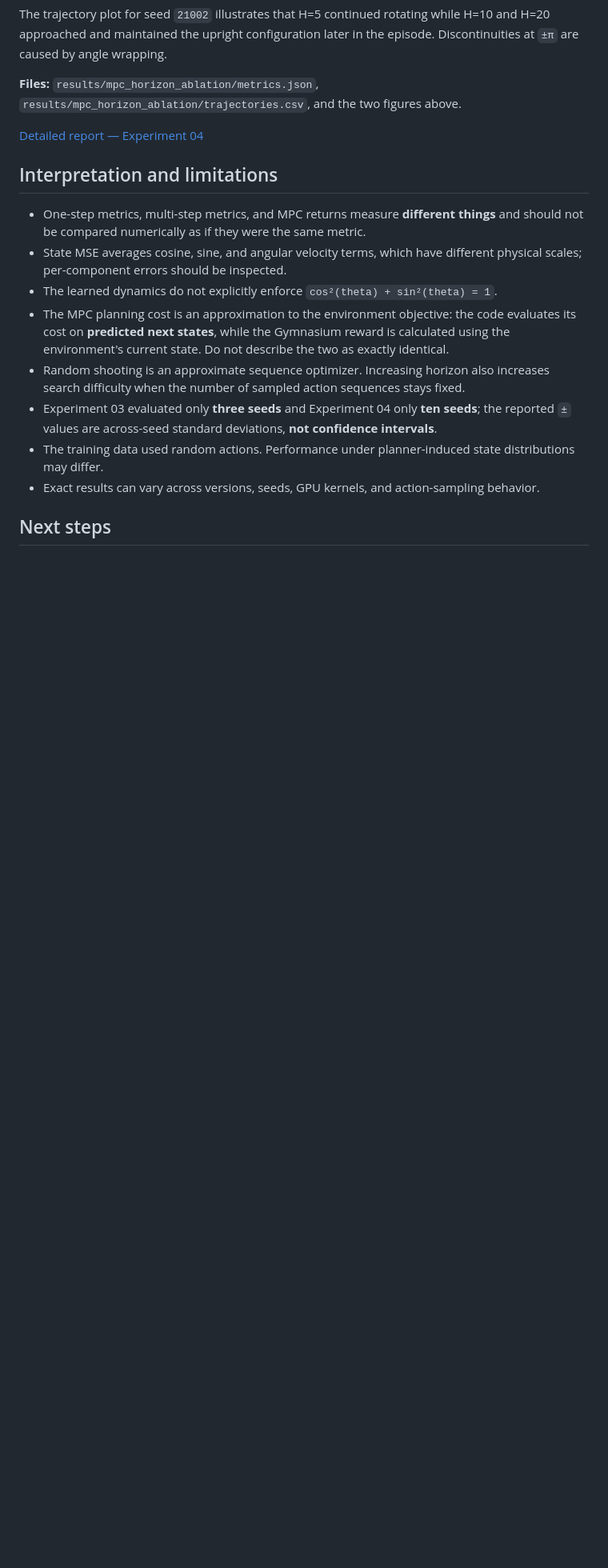
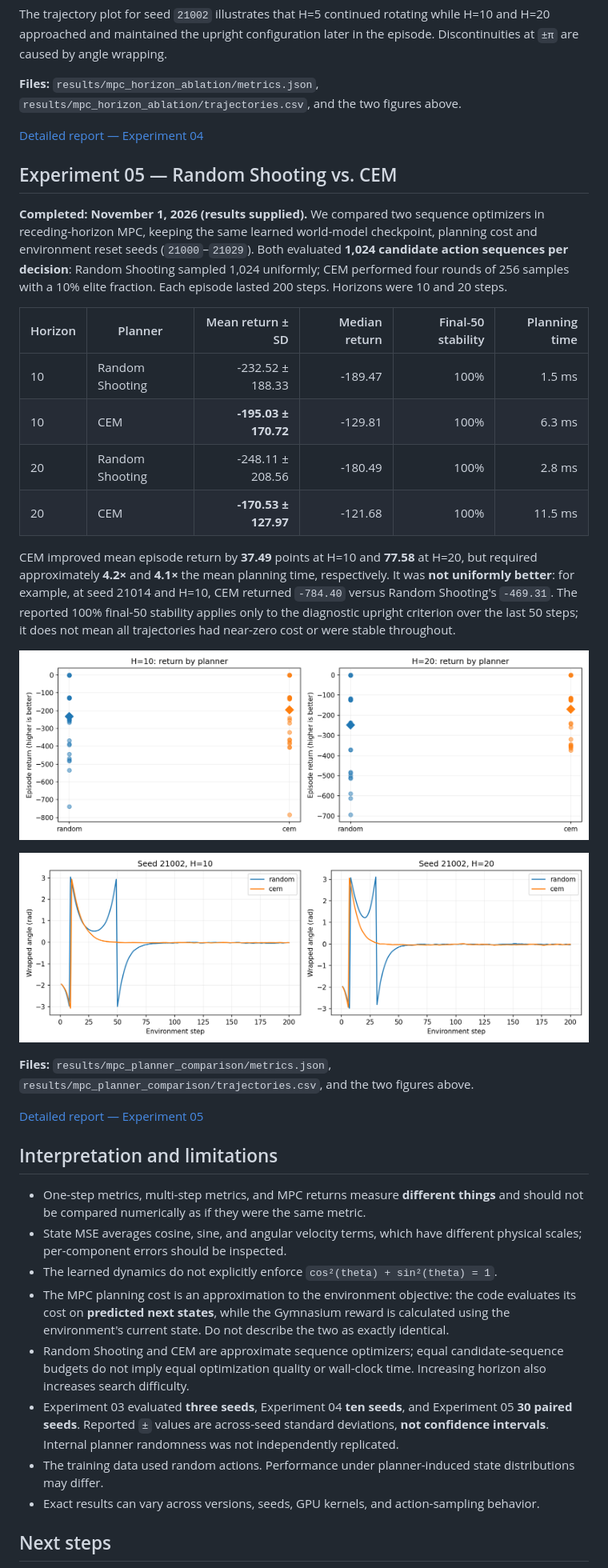
Before and after one commit to AliJavadiGithub/pendulum-world-model-lab, a Markdown page: README.md, the part around one of its changes. Shown at 80% size. Drawn GitHub-style; pictures changed too: results/mpc_planner_comparison/planner_returns.png (added), results/mpc_planner_comparison/seed_21002_angles.png (added); blank space fills up the shorter version.

Commit message:
feat: document Random Shooting vs CEM evaluation

```diff
--- a/README.md
+++ b/README.md
@@ -185,14 +189,35 @@ The trajectory plot for seed `21002` illustrates that H=5 continued rotating whi
 
 [Detailed report — Experiment 04](docs/04-mpc-horizon-ablation.md)
 
+## Experiment 05 — Random Shooting vs. CEM
+
+**Completed: November 1, 2026 (results supplied).** We compared two sequence optimizers in receding-horizon MPC, keeping the same learned world-model checkpoint, planning cost and environment reset seeds (`21000`–`21029`). Both evaluated **1,024 candidate action sequences per decision**: Random Shooting sampled 1,024 uniformly; CEM performed four rounds of 256 samples with a 10% elite fraction. Each episode lasted 200 steps. Horizons were 10 and 20 steps.
+
+| Horizon | Planner | Mean return ± SD | Median return | Final-50 stability | Planning time |
+|---|---|---:|---:|---:|---:|
+| 10 | Random Shooting | -232.52 ± 188.33 | -189.47 | 100% | 1.5 ms |
+| 10 | CEM | **-195.03 ± 170.72** | -129.81 | 100% | 6.3 ms |
+| 20 | Random Shooting | -248.11 ± 208.56 | -180.49 | 100% | 2.8 ms |
+| 20 | CEM | **-170.53 ± 127.97** | -121.68 | 100% | 11.5 ms |
+
+CEM improved mean episode return by **37.49** points at H=10 and **77.58** at H=20, but required approximately **4.2×** and **4.1×** the mean planning time, respectively. It was **not uniformly better**: for example, at seed 21014 and H=10, CEM returned `-784.40` versus Random Shooting's `-469.31`. The reported 100% final-50 stability applies only to the diagnostic upright criterion over the last 50 steps; it does not mean all trajectories had near-zero cost or were stable throughout.
+
+![Returns by planner and horizon](results/mpc_planner_comparison/planner_returns.png)
+
+![Seed 21002: trajectory comparison by planner and horizon](results/mpc_planner_comparison/seed_21002_angles.png)
+
+**Files:** `results/mpc_planner_comparison/metrics.json`, `results/mpc_planner_comparison/trajectories.csv`, and the two figures above.
+
+[Detailed report — Experiment 05](docs/05-random-shooting-vs-cem.md)
+
 ## Interpretation and limitations
 
 - One-step metrics, multi-step metrics, and MPC returns measure **different things** and should not be compared numerically as if they were the same metric.
 - State MSE averages cosine, sine, and angular velocity terms, which have different physical scales; per-component errors should be inspected.
 - The learned dynamics do not explicitly enforce `cos²(theta) + sin²(theta) = 1`.
 - The MPC planning cost is an approximation to the environment objective: the code evaluates its cost on **predicted next states**, while the Gymnasium reward is calculated using the environment's current state. Do not describe the two as exactly identical.
-- Random shooting is an approximate sequence optimizer. Increasing horizon also increases search difficulty when the number of sampled action sequences stays fixed.
-- Experiment 03 evaluated only **three seeds** and Experiment 04 only **ten seeds**; the reported `±` values are across-seed standard deviations, **not confidence intervals**.
+- Random Shooting and CEM are approximate sequence optimizers; equal candidate-sequence budgets do not imply equal optimization quality or wall-clock time. Increasing horizon also increases search difficulty.
+- Experiment 03 evaluated **three seeds**, Experiment 04 **ten seeds**, and Experiment 05 **30 paired seeds**. Reported `±` values are across-seed standard deviations, **not confidence intervals**. Internal planner randomness was not independently replicated.
 - The training data used random actions. Performance under planner-induced state distributions may differ.
 - Exact results can vary across versions, seeds, GPU kernels, and action-sampling behavior.
 
```
Also changed, not shown: other parts of README.md (+26 -15 lines), docs/05-random-shooting-vs-cem.md (added, +108 -0 lines), 3 other files.
